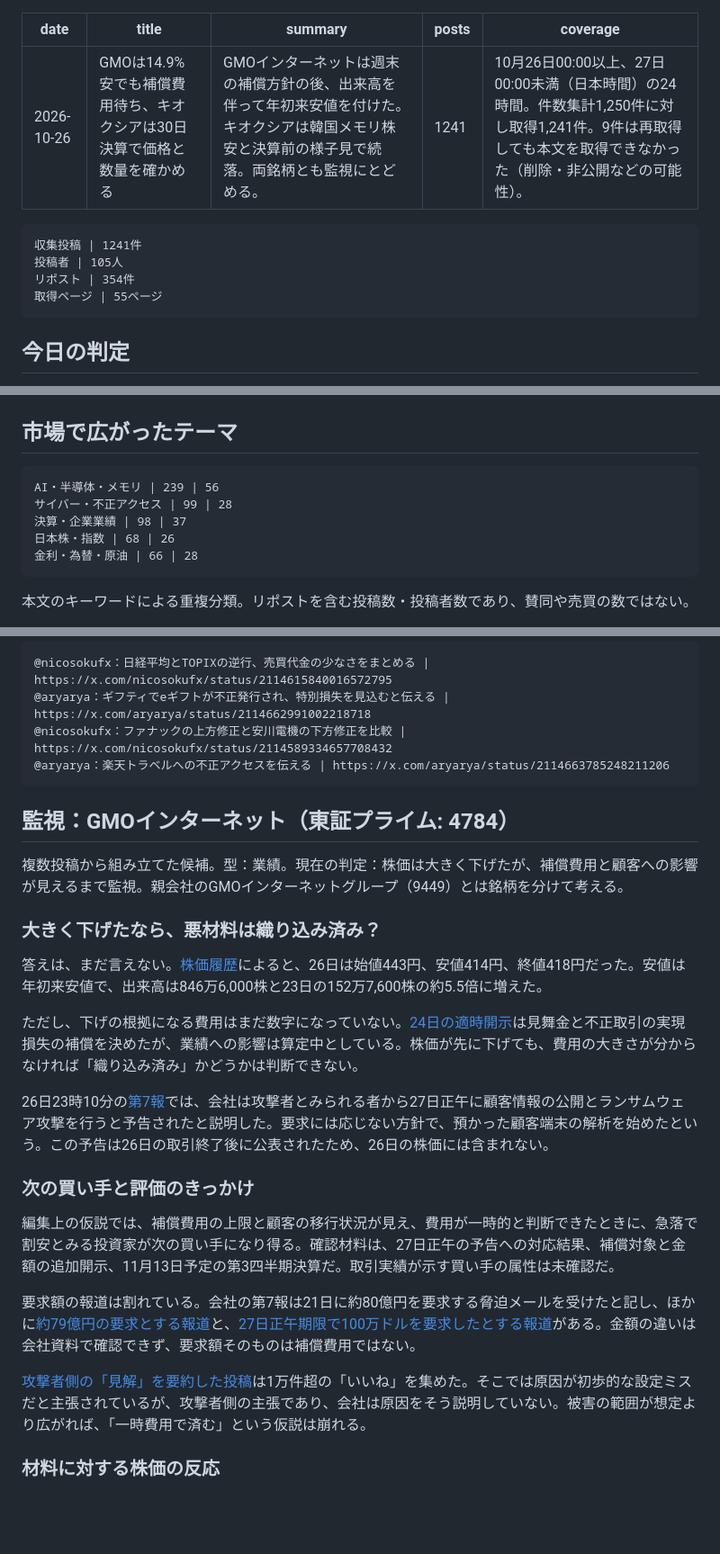
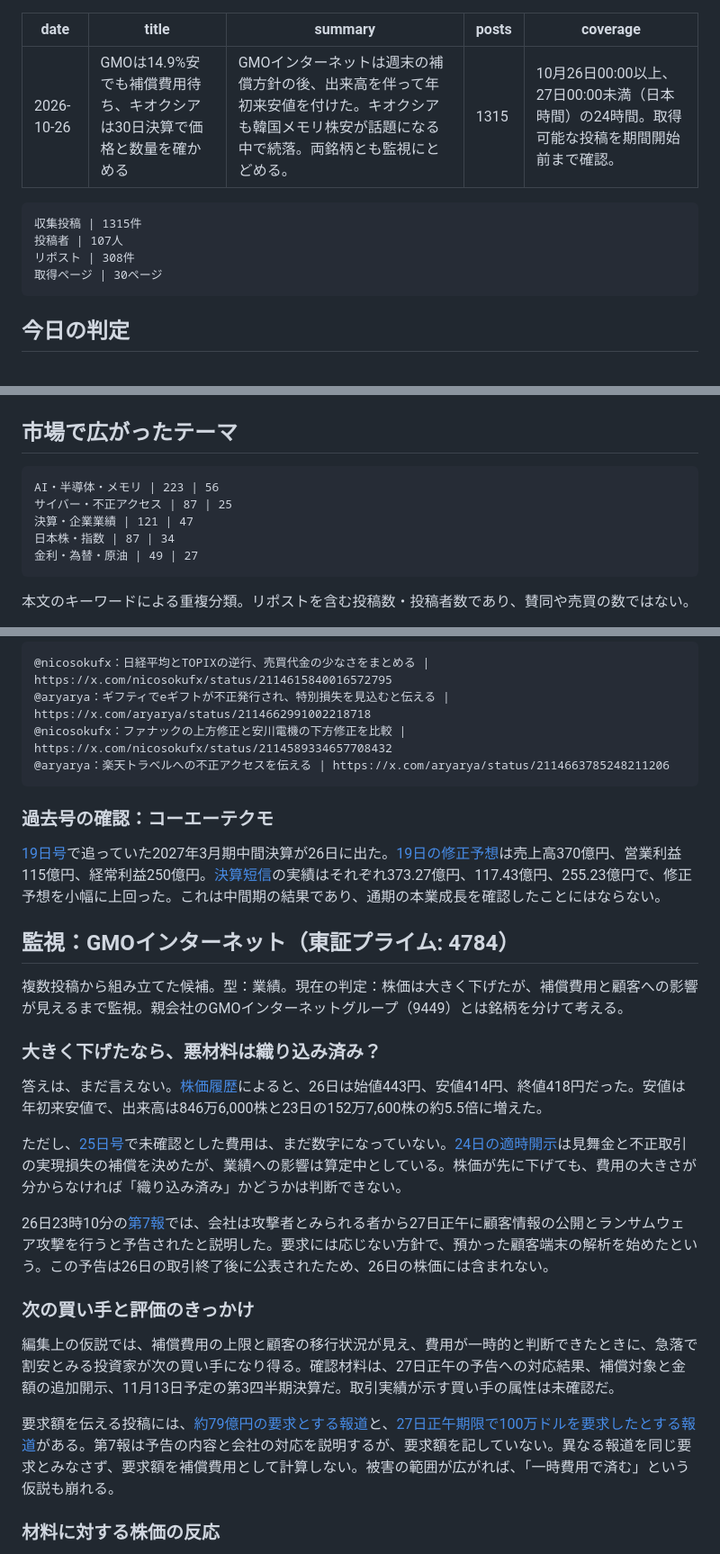
Before and after one commit to shimabukuromeg/market-daily, a Markdown page: content/issues/2026-10-26.md, 3 parts joined by grey strips. Shown at 90% size. Drawn GitHub-style; blank space fills up the shorter version.

Commit message:
Align 2026-10-26 issue with complete list collection

````diff
--- a/content/issues/2026-10-26.md
+++ b/content/issues/2026-10-26.md
@@ -1,16 +1,16 @@
 ---
 date: '2026-10-26'
 title: 'GMOは14.9%安でも補償費用待ち、キオクシアは30日決算で価格と数量を確かめる'
-summary: 'GMOインターネットは週末の補償方針の後、出来高を伴って年初来安値を付けた。キオクシアは韓国メモリ株安と決算前の様子見で続落。両銘柄とも監視にとどめる。'
-posts: 1241
-coverage: '10月26日00:00以上、27日00:00未満（日本時間）の24時間。件数集計1,250件に対し取得1,241件。9件は再取得しても本文を取得できなかった（削除・非公開などの可能性）。'
+summary: 'GMOインターネットは週末の補償方針の後、出来高を伴って年初来安値を付けた。キオクシアも韓国メモリ株安が話題になる中で続落。両銘柄とも監視にとどめる。'
+posts: 1315
+coverage: '10月26日00:00以上、27日00:00未満（日本時間）の24時間。取得可能な投稿を期間開始前まで確認。'
 ---
 
 ```metrics
-収集投稿 | 1241件
-投稿者 | 105人
-リポスト | 354件
-取得ページ | 55ページ
+収集投稿 | 1315件
+投稿者 | 107人
+リポスト | 308件
+取得ページ | 30ページ
 ```
 
 ## 今日の判定
@@ -26,11 +26,11 @@ coverage: '10月26日00:00以上、27日00:00未満（日本時間）の24時間
 ## 市場で広がったテーマ
 
 ```theme-chart
-AI・半導体・メモリ | 239 | 56
-サイバー・不正アクセス | 99 | 28
-決算・企業業績 | 98 | 37
-日本株・指数 | 68 | 26
-金利・為替・原油 | 66 | 28
+AI・半導体・メモリ | 223 | 56
+サイバー・不正アクセス | 87 | 25
+決算・企業業績 | 121 | 47
+日本株・指数 | 87 | 34
+金利・為替・原油 | 49 | 27
 ```
 
 本文のキーワードによる重複分類。リポストを含む投稿数・投稿者数であり、賛同や売買の数ではない。
@@ -46,6 +46,10 @@ AI・半導体・メモリ | 239 | 56
 @aryarya：楽天トラベルへの不正アクセスを伝える | https://x.com/aryarya/status/2114663785248211206
 ```
 
+### 過去号の確認：コーエーテクモ
+
+[19日号](https://shimabukuromeg.github.io/market-daily/2026-10-19/)で追っていた2027年3月期中間決算が26日に出た。[19日の修正予想](https://www.koeitecmo.co.jp/ir/docs/ir6_20261019.pdf)は売上高370億円、営業利益115億円、経常利益250億円。[決算短信](https://www.koeitecmo.co.jp/ir/docs/ir1_20261026.pdf)の実績はそれぞれ373.27億円、117.43億円、255.23億円で、修正予想を小幅に上回った。これは中間期の結果であり、通期の本業成長を確認したことにはならない。
+
 ## 監視：GMOインターネット（東証プライム: 4784）
 
 複数投稿から組み立てた候補。型：業績。現在の判定：株価は大きく下げたが、補償費用と顧客への影響が見えるまで監視。親会社のGMOインターネットグループ（9449）とは銘柄を分けて考える。
@@ -54,7 +58,7 @@ AI・半導体・メモリ | 239 | 56
 
 答えは、まだ言えない。[株価履歴](https://finance.yahoo.co.jp/quote/4784.T/history)によると、26日は始値443円、安値414円、終値418円だった。安値は年初来安値で、出来高は846万6,000株と23日の152万7,600株の約5.5倍に増えた。
 
-ただし、下げの根拠になる費用はまだ数字になっていない。[24日の適時開示](https://internet.gmo/ir/pdf/irlibrary/gmointernet_j_disclose_20261024.pdf)は見舞金と不正取引の実現損失の補償を決めたが、業績への影響は算定中としている。株価が先に下げても、費用の大きさが分からなければ「織り込み済み」かどうかは判断できない。
+ただし、[25日号](https://shimabukuromeg.github.io/market-daily/2026-10-25/)で未確認とした費用は、まだ数字になっていない。[24日の適時開示](https://internet.gmo/ir/pdf/irlibrary/gmointernet_j_disclose_20261024.pdf)は見舞金と不正取引の実現損失の補償を決めたが、業績への影響は算定中としている。株価が先に下げても、費用の大きさが分からなければ「織り込み済み」かどうかは判断できない。
 
 26日23時10分の[第7報](https://internet.gmo/news/article/253/)では、会社は攻撃者とみられる者から27日正午に顧客情報の公開とランサムウェア攻撃を行うと予告されたと説明した。要求には応じない方針で、預かった顧客端末の解析を始めたという。この予告は26日の取引終了後に公表されたため、26日の株価には含まれない。
 
@@ -62,9 +66,7 @@ AI・半導体・メモリ | 239 | 56
 
 編集上の仮説では、補償費用の上限と顧客の移行状況が見え、費用が一時的と判断できたときに、急落で割安とみる投資家が次の買い手になり得る。確認材料は、27日正午の予告への対応結果、補償対象と金額の追加開示、11月13日予定の第3四半期決算だ。取引実績が示す買い手の属性は未確認だ。
 
-要求額の報道は割れている。会社の第7報は21日に約80億円を要求する脅迫メールを受けたと記し、ほかに[約79億円の要求とする報道](https://x.com/kanpo_blog/status/2114639457890840933)と、[27日正午期限で100万ドルを要求したとする報道](https://x.com/nicosokufx/status/2114670916508721466)がある。金額の違いは会社資料で確認できず、要求額そのものは補償費用ではない。
-
-[攻撃者側の「見解」を要約した投稿](https://x.com/kiokunir/status/2114635992770768986)は1万件超の「いいね」を集めた。そこでは原因が初歩的な設定ミスだと主張されているが、攻撃者側の主張であり、会社は原因をそう説明していない。被害の範囲が想定より広がれば、「一時費用で済む」という仮説は崩れる。
+要求額を伝える投稿には、[約79億円の要求とする報道](https://x.com/kanpo_blog/status/2114639457890840933)と、[27日正午期限で100万ドルを要求したとする報道](https://x.com/nicosokufx/status/2114670916508721466)がある。第7報は予告の内容と会社の対応を説明するが、要求額を記していない。異なる報道を同じ要求とみなさず、要求額を補償費用として計算しない。被害の範囲が広がれば、「一時費用で済む」という仮説も崩れる。
 
 ### 材料に対する株価の反応
 
````
Also changed, not shown: other parts of content/issues/2026-10-26.md (+6 -7 lines).
